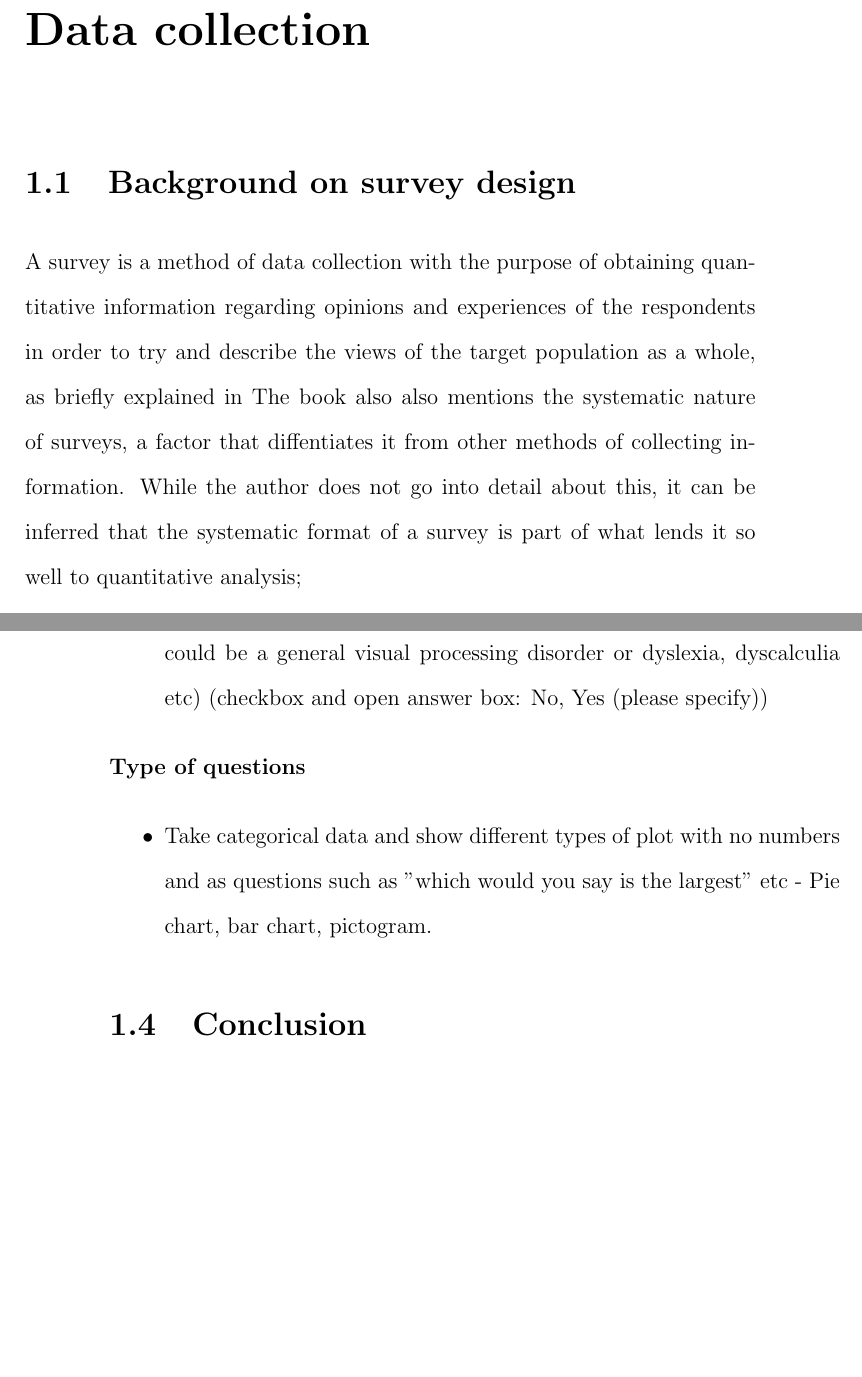
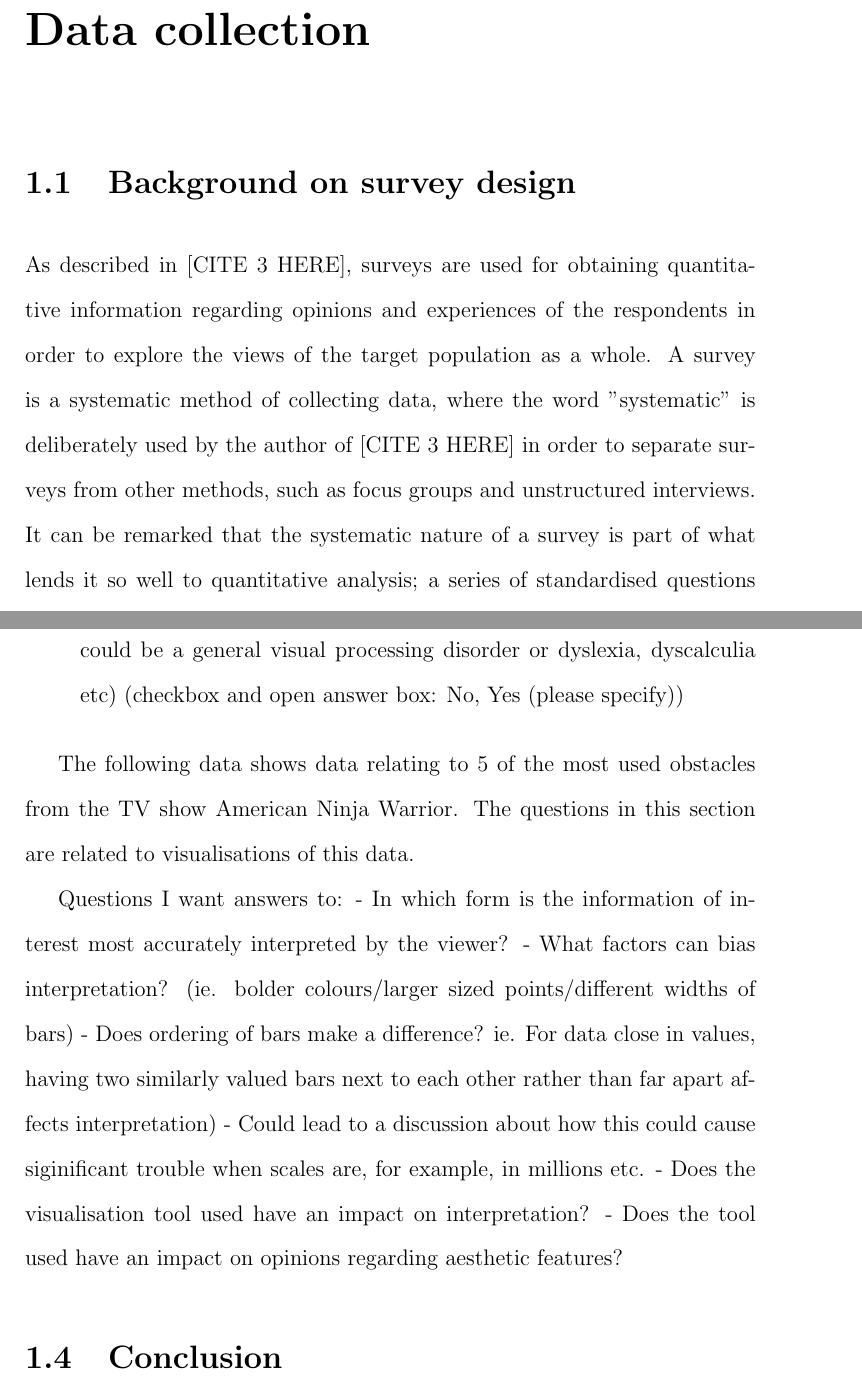
Before and after one commit to KatieMurphy98/Year-4-Project, a LaTeX book (tex/main.tex, which reads tex/chapters/survey/main.tex): two parts of pages 5 and 8 of 9 before the commit and two parts of pages 5 and 9 of 11 after it, joined at a grey line, cut so that both start at the same text, the shorter picture padded with empty space. Compiled offline with pdfLaTeX.

Commit message:
Added more to survey background section and questions section
- Changed intro to section (Realised I accidentally just reworded one of the sources)
- Also added some other stuff to intro
- Started paragraph about census
- Added to the interview-based survey benefits
- Started section on what a questionaire is
- Wrote some vague starting points for vis questions

```diff
--- a/tex/chapters/survey/main.tex
+++ b/tex/chapters/survey/main.tex
@@ -2,14 +2,14 @@
 
 \section{Background on survey design}
 
-%TODO cite: https://books.google.co.uk/books?id=mSRTDwAAQBAJ&lpg=PP1&ots=nynKGurXVG&dq=how%20to%20write%20a%20survey&lr&pg=PP1#v=onepage&q&f=false
-%TODO cite: https://www.idsurvey.com/en/advantages-and-disadvantages-of-phone-survey/
-%TODO cite: https://books.google.co.uk/books?hl=en&lr=&id=ctow8zWdyFgC&oi=fnd&pg=PR15&dq=survey+methodology&ots=fgcIbBXkS9&sig=LvdOfWOBGrtHFrcVbdfi1ahV970#v=onepage&q=survey%20methodology&f=true
+%TODO 1 cite: https://books.google.co.uk/books?id=mSRTDwAAQBAJ&lpg=PP1&ots=nynKGurXVG&dq=how%20to%20write%20a%20survey&lr&pg=PP1#v=onepage&q&f=false
+%TODO 2 cite: https://www.idsurvey.com/en/advantages-and-disadvantages-of-phone-survey/
+%TODO 3 cite: https://books.google.co.uk/books?hl=en&lr=&id=ctow8zWdyFgC&oi=fnd&pg=PR15&dq=survey+methodology&ots=fgcIbBXkS9&sig=LvdOfWOBGrtHFrcVbdfi1ahV970#v=onepage&q=survey%20methodology&f=true
+%TODO 4 cite: https://en.wikipedia.org/wiki/Census
 
-A survey is a method of data collection with the purpose of obtaining quantitative information regarding opinions and
-experiences of the respondents in order to try and describe the views of the target population as a whole, as briefly explained
-in %TODO cite third source.
-The book also also mentions the systematic nature of surveys, a factor that diffentiates it from other methods of collecting
-information. While the author does not go into detail about this, it can be inferred that the systematic format of a survey is part of
-what lends it so well to quantitative analysis; %TODO expand on this
 
+As described in [CITE 3 HERE], surveys are used for obtaining quantitative information regarding opinions and
+experiences of the respondents in order to explore the views of the target population as a whole. A survey is a systematic
+method of collecting data, where the word "systematic" is deliberately used by the author of [CITE 3 HERE] in order to separate
+surveys from other methods, such as focus groups and unstructured interviews. It can be remarked that the systematic nature of
+a survey is part of what lends it so well to quantitative analysis; a series of standardised questions can be asked to many
@@ -84,12 +93,23 @@ and open-ended questions, in which the participants are able to write their own
     (checkbox and open answer box: No, Yes (please specify))
 \end{itemize}
 
-\noindent \textbf{Type of questions}
 
-\begin{itemize}
-    \item Take categorical data and show different types of plot with no numbers and as questions such as "which would you
-    say is the largest" etc - Pie chart, bar chart, pictogram.
-\end{itemize}
+%Data from: https://data.world/ninja/anw-obstacle-history
+
+The following data shows data relating to 5 of the most used obstacles from the TV show American Ninja Warrior. The questions
+in this section are related to visualisations of this data.
+
+%Note: Deliberately design 'bad' as well as good plots?
+%TODO write these questions up in a paragraph and explain how I'll get answers. Also give some hypotheses and later perform tests?
+Questions I want answers to:
+- In which form is the information of interest most accurately interpreted by the viewer?
+- What factors can bias interpretation? (ie. bolder colours/larger sized points/different widths of bars)
+- Does ordering of bars make a difference? ie. For data close in values, having two similarly valued bars next to each other
+  rather than far apart affects interpretation)
+      - Could lead to a discussion about how this could cause siginificant trouble when scales are, for example, in millions etc.
+- Does the visualisation tool used have an impact on interpretation?
+- Does the tool used have an impact on opinions regarding aesthetic features?
+
 
 
 \section{Conclusion}
```
Also changed, not shown: tex/chapters/survey/main.tex (37 more changed lines).
